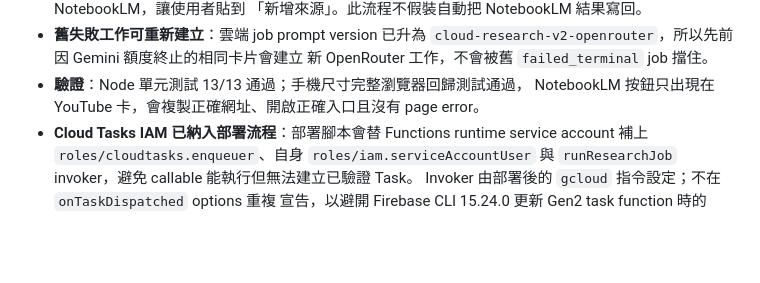
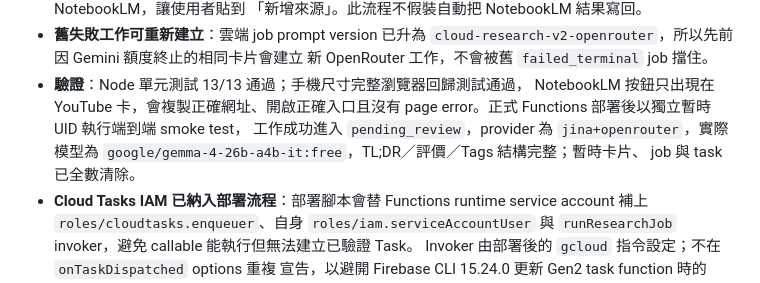
Before and after one commit to allenphant/my-ai-brain, a Markdown page: CURRENT_STATE.md, the part around the change. GitHub-like rendering; blank space fills up the shorter version.

Commit message:
docs: record OpenRouter production smoke test

```diff
--- a/CURRENT_STATE.md
+++ b/CURRENT_STATE.md
@@ -24,7 +24,10 @@
   新 OpenRouter 工作，不會被舊 `failed_terminal` job 擋住。
 * **驗證**：Node 單元測試 13/13 通過；手機尺寸完整瀏覽器回歸測試通過，
   NotebookLM 按鈕只出現在 YouTube 卡，會複製正確網址、開啟正確入口且沒有
-  page error。
+  page error。正式 Functions 部署後以獨立暫時 UID 執行端到端 smoke test，
+  工作成功進入 `pending_review`，provider 為 `jina+openrouter`，實際模型為
+  `google/gemma-4-26b-a4b-it:free`，TL;DR／評價／Tags 結構完整；暫時卡片、
+  job 與 task 已全數清除。
 * **Cloud Tasks IAM 已納入部署流程**：部署腳本會替 Functions runtime service
   account 補上 `roles/cloudtasks.enqueuer`、自身 `roles/iam.serviceAccountUser`
   與 `runResearchJob` invoker，避免 callable 能執行但無法建立已驗證 Task。
```
